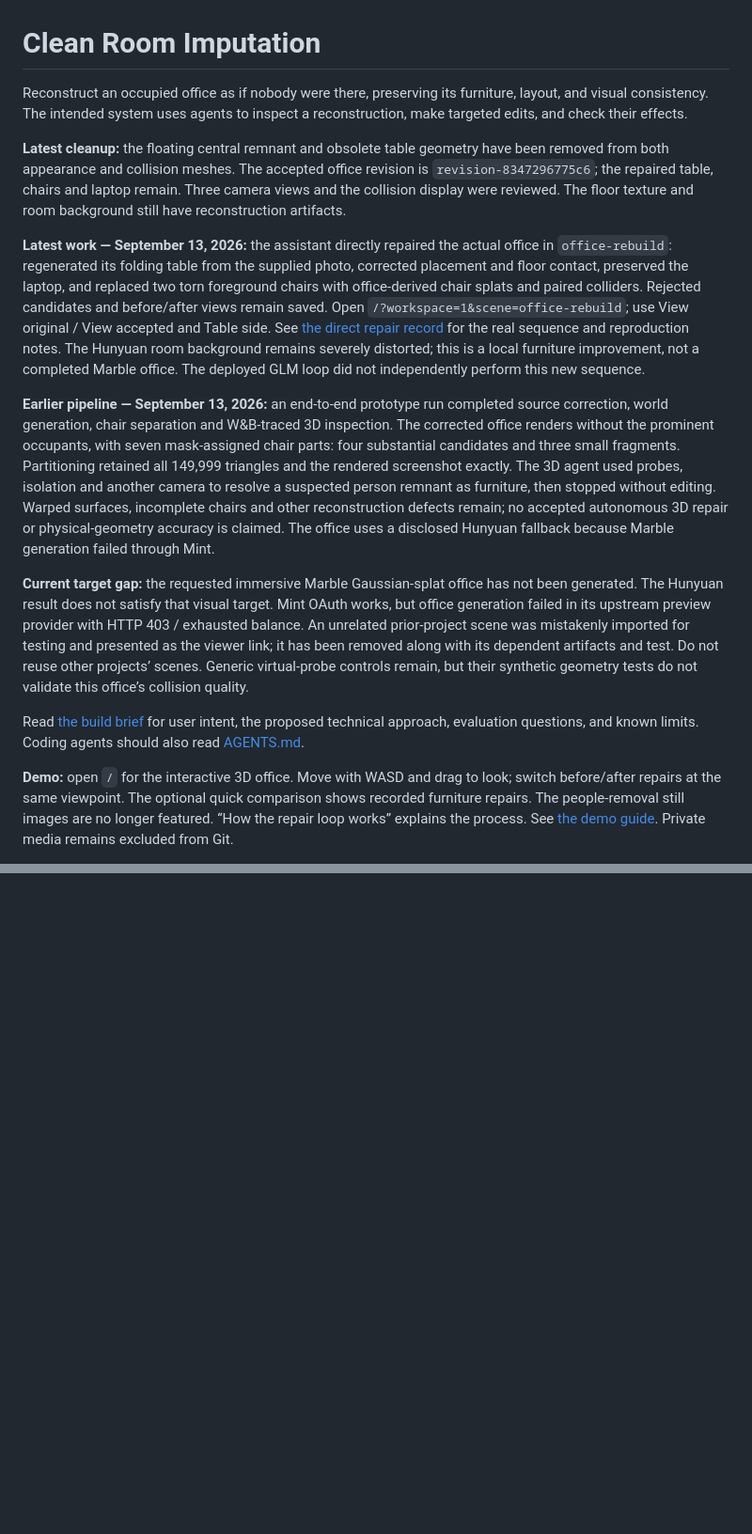
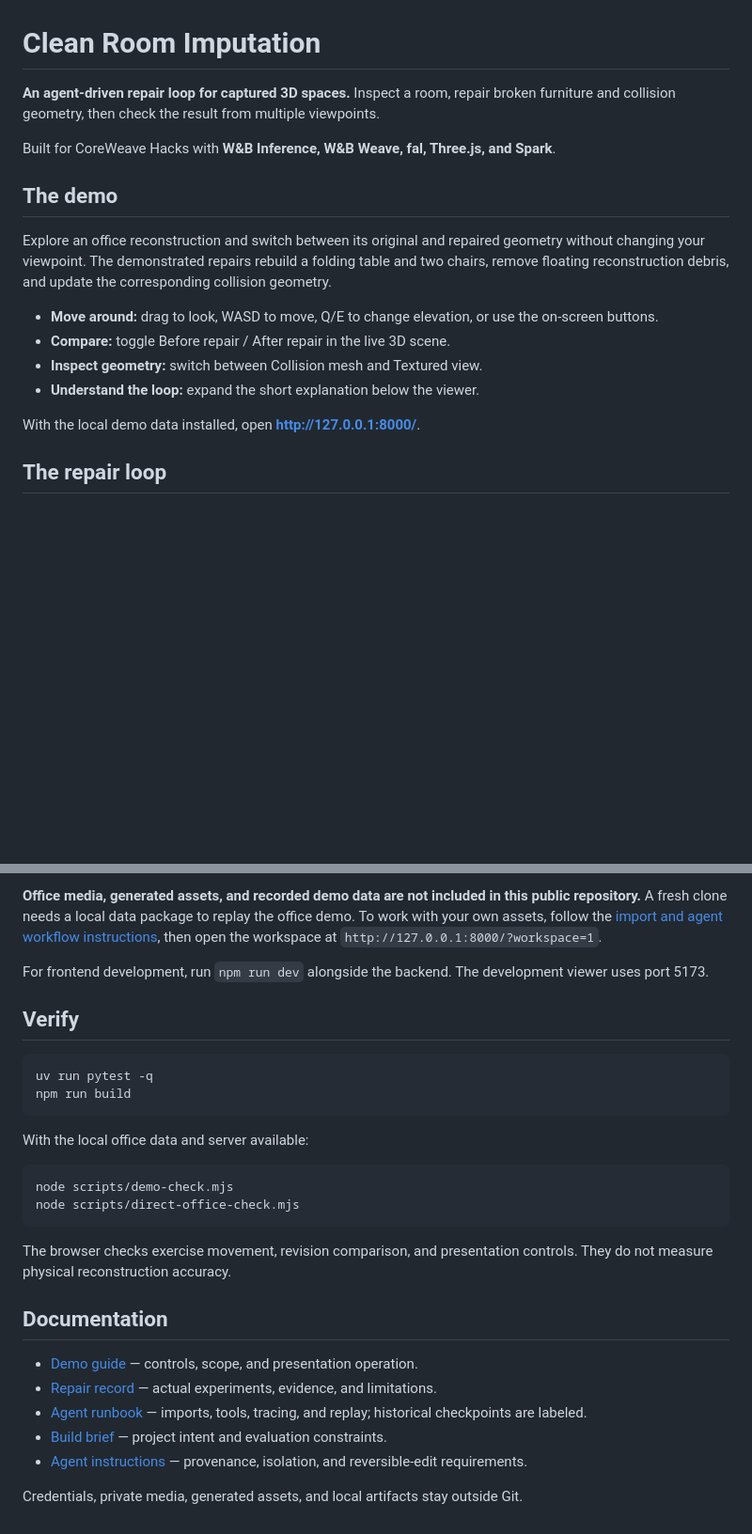
Before and after one commit to seantey/coreweave_hackathon_2026, a Markdown page: README.md, 2 parts joined by grey strips. Shown at 94% size. Rendered like a GitHub page; blank space fills up the shorter version.

Commit message:
Present the 3D repair demo and document W&B Weave integration clearly

````diff
--- a/README.md
+++ b/README.md
@@ -1,16 +1,19 @@
 # Clean Room Imputation
 
-Reconstruct an occupied office as if nobody were there, preserving its furniture, layout, and visual consistency. The intended system uses agents to inspect a reconstruction, make targeted edits, and check their effects.
+**An agent-driven repair loop for captured 3D spaces.** Inspect a room, repair broken furniture and collision geometry, then check the result from multiple viewpoints.
 
-**Latest cleanup:** the floating central remnant and obsolete table geometry have been removed from both appearance and collision meshes. The accepted office revision is `revision-8347296775c6`; the repaired table, chairs and laptop remain. Three camera views and the collision display were reviewed. The floor texture and room background still have reconstruction artifacts.
+Built for CoreWeave Hacks with **W&B Inference, W&B Weave, fal, Three.js, and Spark**.
 
-**Latest work — September 13, 2026:** the assistant directly repaired the actual office in `office-rebuild`: regenerated its folding table from the supplied photo, corrected placement and floor contact, preserved the laptop, and replaced two torn foreground chairs with office-derived chair splats and paired colliders. Rejected candidates and before/after views remain saved. Open `/?workspace=1&scene=office-rebuild`; use View original / View accepted and Table side. See [the direct repair record](docs/direct-office-repair.md) for the real sequence and reproduction notes. The Hunyuan room background remains severely distorted; this is a local furniture improvement, not a completed Marble office. The deployed GLM loop did not independently perform this new sequence.
+## The demo
 
-**Earlier pipeline — September 13, 2026:** an end-to-end prototype run completed source correction, world generation, chair separation and W&B-traced 3D inspection. The corrected office renders without the prominent occupants, with seven mask-assigned chair parts: four substantial candidates and three small fragments. Partitioning retained all 149,999 triangles and the rendered screenshot exactly. The 3D agent used probes, isolation and another camera to resolve a suspected person remnant as furniture, then stopped without editing. Warped surfaces, incomplete chairs and other reconstruction defects remain; no accepted autonomous 3D repair or physical-geometry accuracy is claimed. The office uses a disclosed Hunyuan fallback because Marble generation failed through Mint.
+Explore an office reconstruction and switch between its original and repaired geometry without changing your viewpoint. The demonstrated repairs rebuild a folding table and two chairs, remove floating reconstruction debris, and update the corresponding collision geometry.
 
-**Current target gap:** the requested immersive Marble Gaussian-splat office has not been generated. The Hunyuan result does not satisfy that visual target. Mint OAuth works, but office generation failed in its upstream preview provider with HTTP 403 / exhausted balance. An unrelated prior-project scene was mistakenly imported for testing and presented as the viewer link; it has been removed along with its dependent artifacts and test. Do not reuse other projects’ scenes. Generic virtual-probe controls remain, but their synthetic geometry tests do not validate this office’s collision quality.
+- **Move around:** drag to look, WASD to move, Q/E to change elevation, or use the on-screen buttons.
+- **Compare:** toggle Before repair / After repair in the live 3D scene.
+- **Inspect geometry:** switch between Collision mesh and Textured view.
+- **Understand the loop:** expand the short explanation below the viewer.
 
-Read [the build brief](docs/build-brief.md) for user intent, the proposed technical approach, evaluation questions, and known limits. Coding agents should also read [AGENTS.md](AGENTS.md).
+With the local demo data installed, open **http://127.0.0.1:8000/**.
 
-**Demo:** open `/` for the interactive 3D office. Move with WASD and drag to look; switch before/after repairs at the same viewpoint. The optional quick comparison shows recorded furniture repairs. The people-removal still images are no longer featured. “How the repair loop works” explains the process. See [the demo guide](docs/demo.md). Private media remains excluded from Git.
+## The repair loop
 
@@ -19,0 +82,29 @@ See the [agent runbook](docs/agent-runbook.md) for setup, implemented commands,
+**Office media, generated assets, and recorded demo data are not included in this public repository.** A fresh clone needs a local data package to replay the office demo. To work with your own assets, follow the [import and agent workflow instructions](docs/agent-runbook.md), then open the workspace at `http://127.0.0.1:8000/?workspace=1`.
+
+For frontend development, run `npm run dev` alongside the backend. The development viewer uses port 5173.
+
+## Verify
+
+```sh
+uv run pytest -q
+npm run build
+```
+
+With the local office data and server available:
+
+```sh
+node scripts/demo-check.mjs
+node scripts/direct-office-check.mjs
+```
+
+The browser checks exercise movement, revision comparison, and presentation controls. They do not measure physical reconstruction accuracy.
+
+## Documentation
+
+- [Demo guide](docs/demo.md) — controls, scope, and presentation operation.
+- [Repair record](docs/direct-office-repair.md) — actual experiments, evidence, and limitations.
+- [Agent runbook](docs/agent-runbook.md) — imports, tools, tracing, and replay; historical checkpoints are labeled.
+- [Build brief](docs/build-brief.md) — project intent and evaluation constraints.
+- [Agent instructions](AGENTS.md) — provenance, isolation, and reversible-edit requirements.
+
+Credentials, private media, generated assets, and local artifacts stay outside Git.
````
Also changed, not shown: other parts of README.md (+61 -2 lines).
